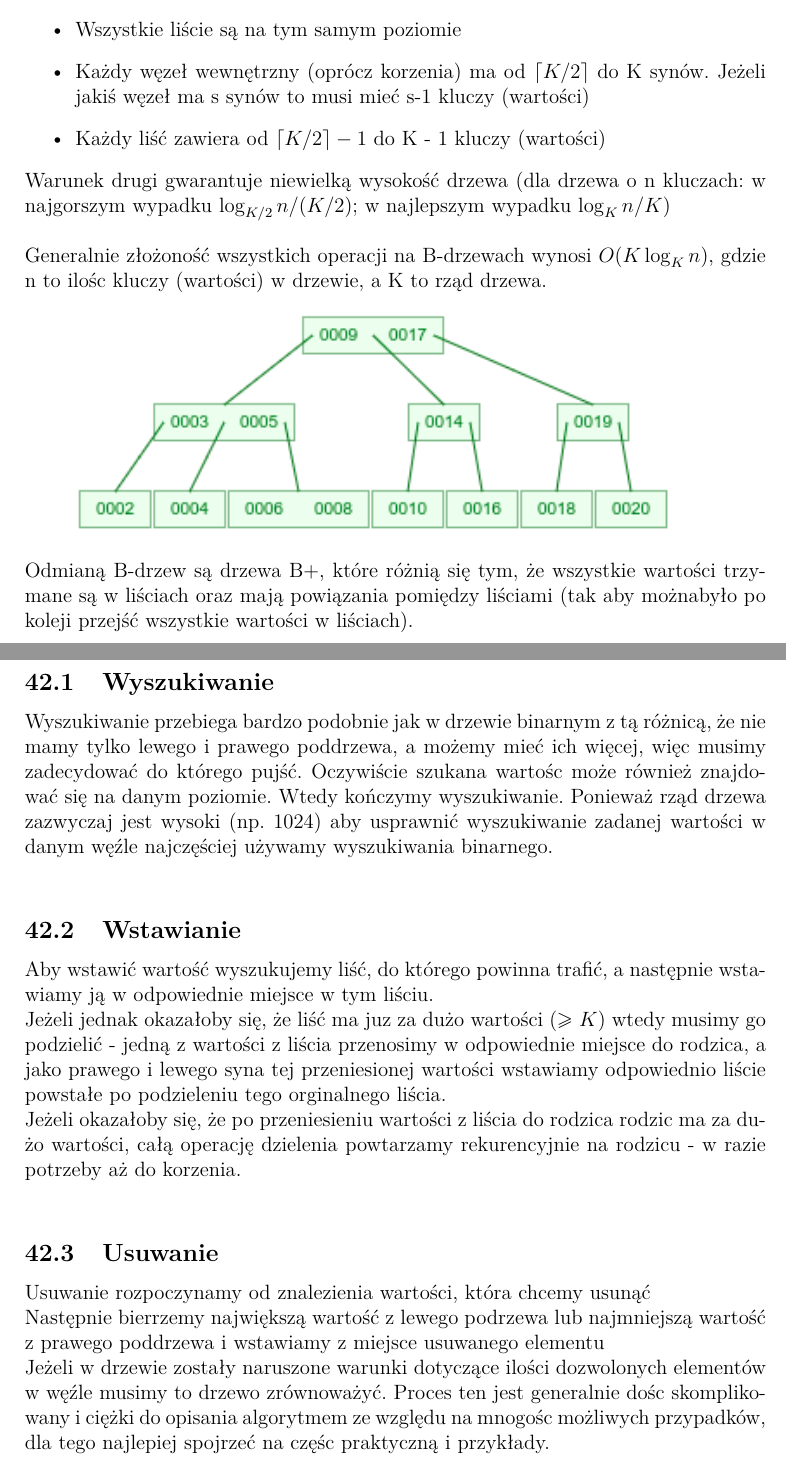
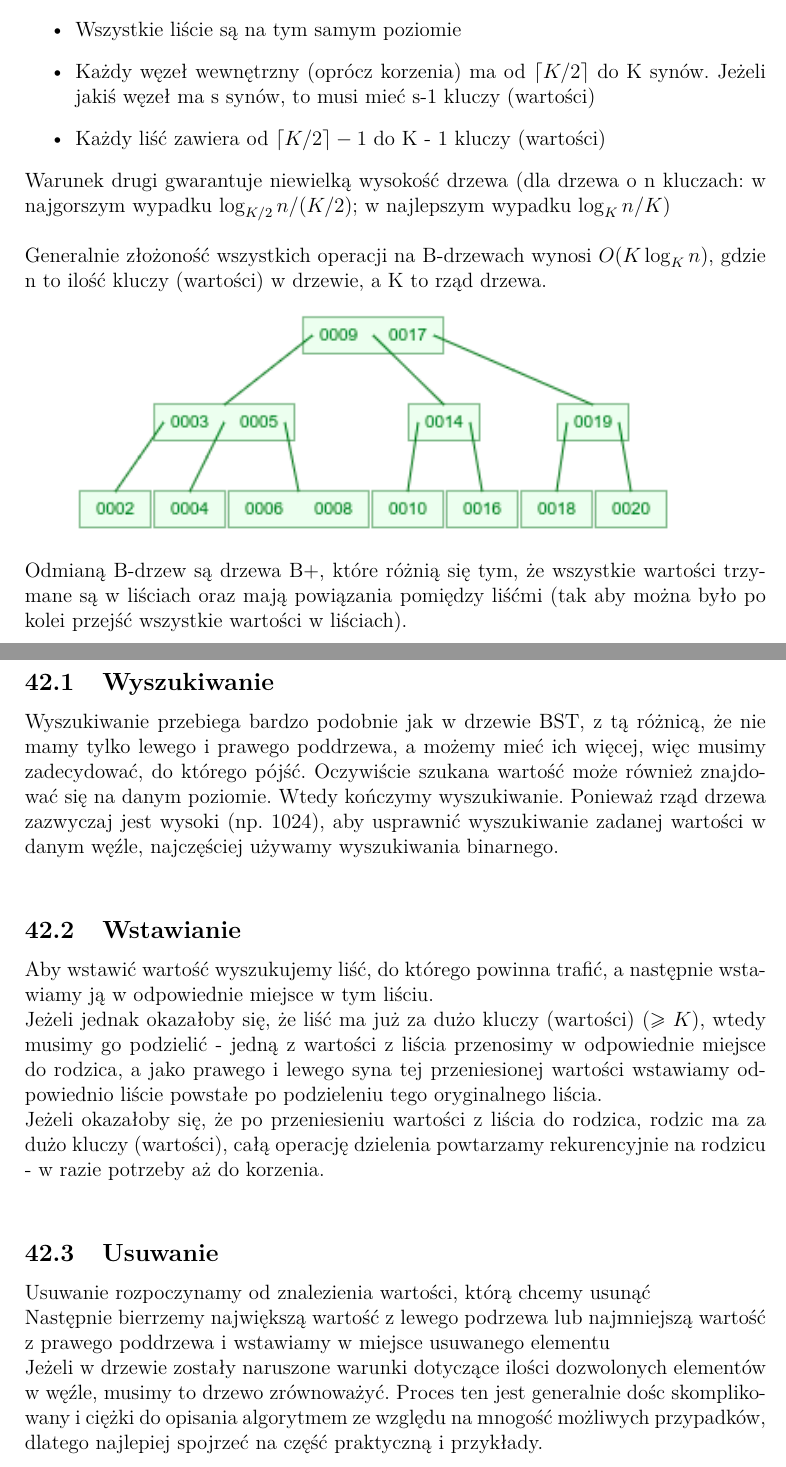
Before and after one commit to mdymek/EGZ_licencjacki, a LaTeX document (teoria/main.tex): two parts of pages 94 and 95 of 100, joined at a grey line, cut so that both start at the same text. Compiled offline with pdfLaTeX.

Commit message:
Fix typos

```diff
--- a/teoria/main.tex
+++ b/teoria/main.tex
@@ -2895,32 +2895,32 @@
     \begin{itemize}
 	    \item Korzeń jest liściem lub ma od 2 do K synów
 	    \item Wszystkie liście są na tym samym poziomie
-	    \item Każdy węzeł wewnętrzny (oprócz korzenia) ma od $\lceil K/2 \rceil$ do K synów. Jeżeli jakiś węzeł ma s synów to musi mieć s-1 kluczy (wartości)
+	    \item Każdy węzeł wewnętrzny (oprócz korzenia) ma od $\lceil K/2 \rceil$ do K synów. Jeżeli jakiś węzeł ma s synów, to musi mieć s-1 kluczy (wartości)
 	    \item Każdy liść zawiera od $\lceil K/2 \rceil - 1$ do K - 1 kluczy (wartości)
     \end{itemize}
 
     \noindent Warunek drugi gwarantuje niewielką wysokość drzewa (dla drzewa o n kluczach: w najgorszym wypadku $\log_{K/2} n/(K/2)$; w najlepszym wypadku $\log_{K} n/K$) \\
 
-    \noindent Generalnie złożoność wszystkich operacji na B-drzewach wynosi $O(K \log_{K} n)$, gdzie n to ilośc kluczy (wartości) w drzewie, a K to rząd drzewa.
+    \noindent Generalnie złożoność wszystkich operacji na B-drzewach wynosi $O(K \log_{K} n)$, gdzie n to ilość kluczy (wartości) w drzewie, a K to rząd drzewa.
 
     \includegraphics[]{graphics/b-trees/b-tree-example.png}
 
-    \noindent Odmianą B-drzew są drzewa B+, które różnią się tym, że wszystkie wartości trzymane są w liściach oraz mają powiązania pomiędzy liściami (tak aby możnabyło po koleji przejść wszystkie wartości w liściach).
+    \noindent Odmianą B-drzew są drzewa B+, które różnią się tym, że wszystkie wartości trzymane są w liściach oraz mają powiązania pomiędzy liśćmi (tak aby można było po kolei przejść wszystkie wartości w liściach).
 
     \subsection{Wyszukiwanie}
-    Wyszukiwanie przebiega bardzo podobnie jak w drzewie binarnym z tą różnicą, że nie mamy tylko lewego i prawego poddrzewa, a możemy mieć ich więcej, więc musimy zadecydować do którego pujść.
-    Oczywiście szukana wartośc może również znajdować się na danym poziomie. Wtedy kończymy wyszukiwanie.
-    Ponieważ rząd drzewa zazwyczaj jest wysoki (np. 1024) aby usprawnić wyszukiwanie zadanej wartości w danym węźle najczęściej używamy wyszukiwania binarnego. \\
+    Wyszukiwanie przebiega bardzo podobnie jak w drzewie BST, z tą różnicą, że nie mamy tylko lewego i prawego poddrzewa, a możemy mieć ich więcej, więc musimy zadecydować, do którego pójść.
+    Oczywiście szukana wartość może również znajdować się na danym poziomie. Wtedy kończymy wyszukiwanie.
+    Ponieważ rząd drzewa zazwyczaj jest wysoki (np. 1024), aby usprawnić wyszukiwanie zadanej wartości w danym węźle, najczęściej używamy wyszukiwania binarnego. \\
 
     \subsection{Wstawianie}
     Aby wstawić wartość wyszukujemy liść, do którego powinna trafić, a następnie wstawiamy ją w odpowiednie miejsce w tym liściu. \\
-    \noindent Jeżeli jednak okazałoby się, że liść ma juz za dużo wartości ($\geq K$) wtedy musimy go podzielić - jedną z wartości z liścia przenosimy w odpowiednie miejsce do rodzica, a jako prawego i lewego syna tej przeniesionej wartości wstawiamy odpowiednio liście powstałe po podzieleniu tego orginalnego liścia. \\
-    \noindent Jeżeli okazałoby się, że po przeniesieniu wartości z liścia do rodzica rodzic ma za dużo wartości, całą operację dzielenia powtarzamy rekurencyjnie na rodzicu - w razie potrzeby aż do korzenia. \\
+    \noindent Jeżeli jednak okazałoby się, że liść ma już za dużo kluczy (wartości) ($\geq K$), wtedy musimy go podzielić - jedną z wartości z liścia przenosimy w odpowiednie miejsce do rodzica, a jako prawego i lewego syna tej przeniesionej wartości wstawiamy odpowiednio liście powstałe po podzieleniu tego oryginalnego liścia. \\
+    \noindent Jeżeli okazałoby się, że po przeniesieniu wartości z liścia do rodzica, rodzic ma za dużo kluczy (wartości), całą operację dzielenia powtarzamy rekurencyjnie na rodzicu - w razie potrzeby aż do korzenia. \\
 
     \subsection{Usuwanie}
-    Usuwanie rozpoczynamy od znalezienia wartości, która chcemy usunąć \\
-    \noindent Następnie bierrzemy największą wartość z lewego podrzewa lub najmniejszą wartość z prawego poddrzewa i wstawiamy z miejsce usuwanego elementu \\
-    \noindent Jeżeli w drzewie zostały naruszone warunki dotyczące ilości dozwolonych elementów w węźle musimy to drzewo zrównoważyć. Proces ten jest generalnie dośc skomplikowany i ciężki do opisania algorytmem ze względu na mnogośc możliwych przypadków, dla tego najlepiej spojrzeć na częśc praktyczną i przykłady.
+    Usuwanie rozpoczynamy od znalezienia wartości, którą chcemy usunąć \\
+    \noindent Następnie bierrzemy największą wartość z lewego podrzewa lub najmniejszą wartość z prawego poddrzewa i wstawiamy w miejsce usuwanego elementu \\
+    \noindent Jeżeli w drzewie zostały naruszone warunki dotyczące ilości dozwolonych elementów w węźle, musimy to drzewo zrównoważyć. Proces ten jest generalnie dośc skomplikowany i ciężki do opisania algorytmem ze względu na mnogość możliwych przypadków, dlatego najlepiej spojrzeć na część praktyczną i przykłady.
 
     \newpage
 
```
Also changed, not shown: praktyka/main.tex (+12 -12 lines), teoria/main.tex (14 more changed lines).
